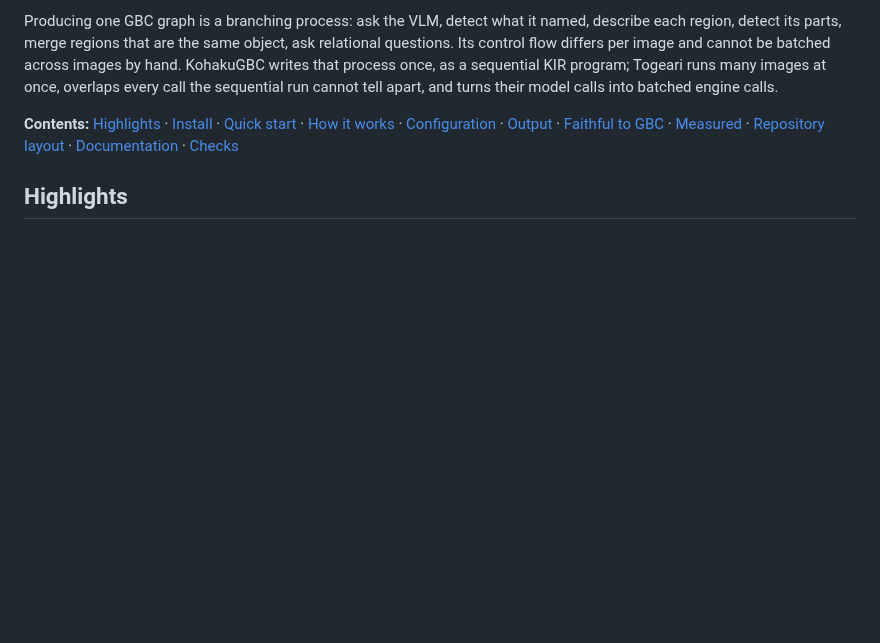
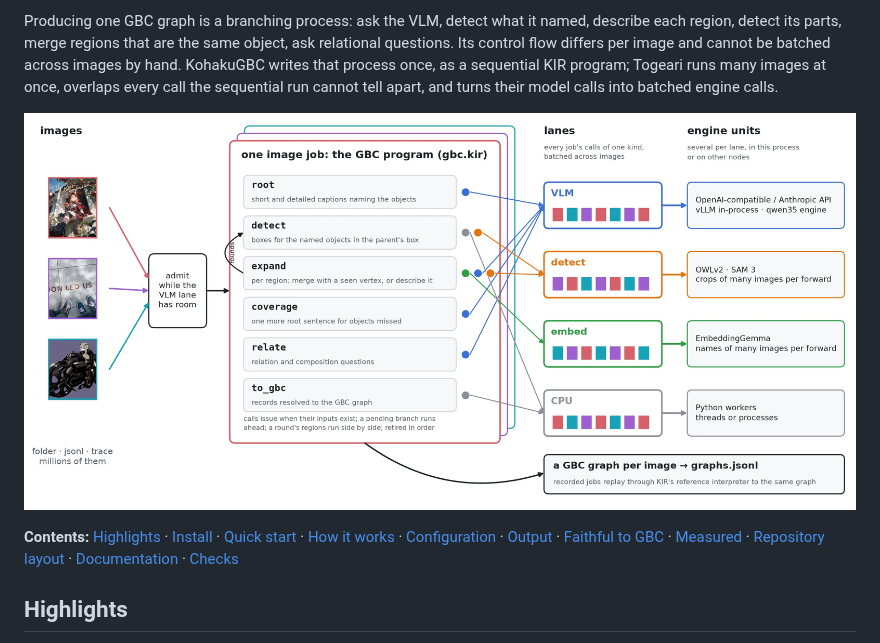
Before and after one commit to KohakuBlueleaf/KohakuGBC, a Markdown page: README.md, the part around the change. Drawn GitHub-style; pictures changed too: docs/assets/architecture.jpg (added); blank space fills up the shorter version.

Commit message:
README: an architecture teaser of GBC on the machine
scripts/docs/architecture.py draws images admitted as jobs of the one GBC program, each step
marked with the lanes it calls, the four lanes batching across images onto their engine units,
and the graph each job ends as.

Co-Authored-By: Claude Opus 5.5 <noreply@anthropic.com>

```diff
--- a/README.md
+++ b/README.md
@@ -17,6 +17,8 @@ region, detect its parts, merge regions that are the same object, ask relational
 control flow differs per image and cannot be batched across images by hand. KohakuGBC writes
 that process once, as a sequential KIR program; Togeari runs many images at once, overlaps every
 call the sequential run cannot tell apart, and turns their model calls into batched engine calls.
+
+![KohakuGBC: images admitted as jobs of the one GBC program, whose steps call four lanes that batch across images onto engine units; each job ends as a GBC graph](docs/assets/architecture.jpg)
 
 **Contents:** [Highlights](#highlights) · [Install](#install) · [Quick start](#quick-start) ·
 [How it works](#how-it-works) · [Configuration](#configuration) · [Output](#output) ·
```
Also changed, not shown: 1 other file.
